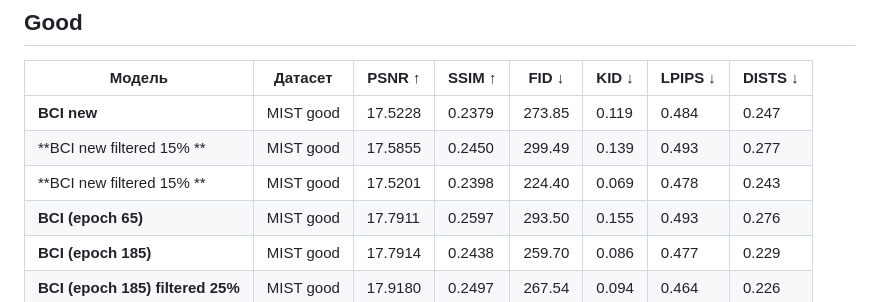
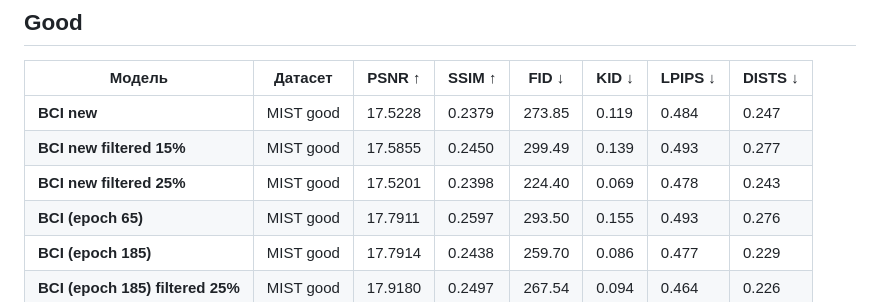
Before and after one commit to Post-Modern28/fastapiLearning, a Markdown page: report.md, the part around the change. GitHub-like rendering.

```diff
--- a/report.md
+++ b/report.md
@@ -260,8 +260,8 @@ cat logs/eval_nce_cascade_{job_num}.out
 | Модель                               | Датасет     | PSNR ↑  | SSIM ↑  | FID ↓  | KID ↓ | LPIPS ↓| DISTS ↓ |
 | ----------------------               | ----------- | ------- | ------- | -----  | ----- | -----  | -----   |
 | **BCI new**                          | MIST good   | 17.5228 | 0.2379  | 273.85 | 0.119 | 0.484  | 0.247   |
-| **BCI new filtered 15% **            | MIST good   | 17.5855 | 0.2450  | 299.49 | 0.139 | 0.493  | 0.277   |
-| **BCI new filtered 15% **            | MIST good   | 17.5201 | 0.2398  | 224.40 | 0.069 | 0.478  | 0.243   |
+| **BCI new filtered 15%**             | MIST good   | 17.5855 | 0.2450  | 299.49 | 0.139 | 0.493  | 0.277   |
+| **BCI new filtered 25%**             | MIST good   | 17.5201 | 0.2398  | 224.40 | 0.069 | 0.478  | 0.243   |
 | **BCI (epoch 65)**                   | MIST good   | 17.7911 | 0.2597  | 293.50 | 0.155 | 0.493  | 0.276   |
 | **BCI (epoch 185)**                  | MIST good   | 17.7914 | 0.2438  | 259.70 | 0.086 | 0.477  | 0.229   |
 | **BCI (epoch 185) filtered 25%**     | MIST good   | 17.9180 | 0.2497  | 267.54 | 0.094 | 0.464  | 0.226   |
```
